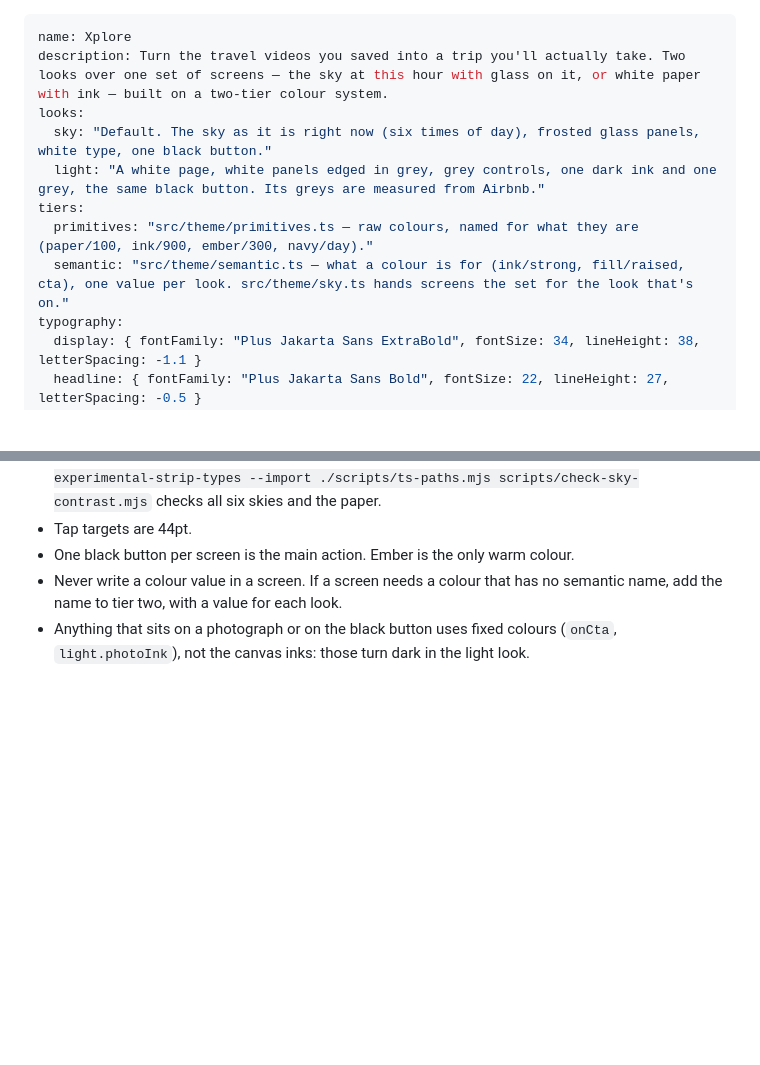
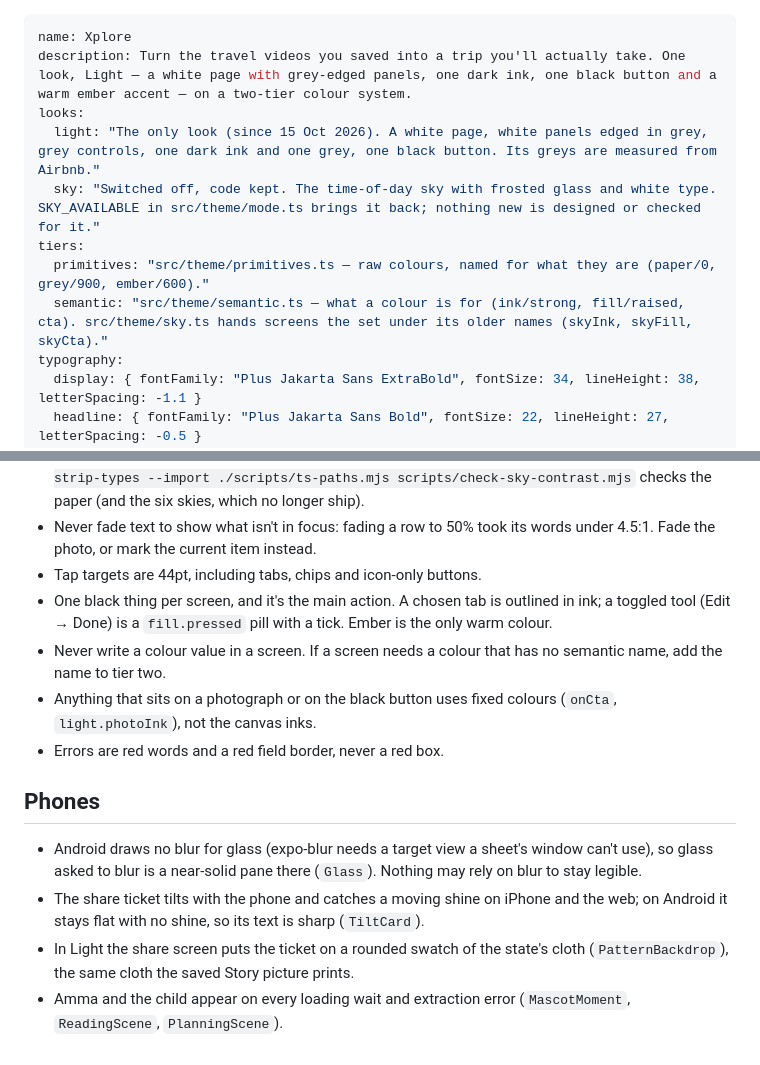
Before and after one commit to Albin5161/Travel-App, a Markdown page: DESIGN.md, 2 parts joined by grey strips. GitHub-like rendering; blank space fills up the shorter version.

```diff
--- a/DESIGN.md
+++ b/DESIGN.md
@@ -1,12 +1,12 @@
 ---
 name: Xplore
-description: Turn the travel videos you saved into a trip you'll actually take. Two looks over one set of screens — the sky at this hour with glass on it, or white paper with ink — built on a two-tier colour system.
+description: Turn the travel videos you saved into a trip you'll actually take. One look, Light — a white page with grey-edged panels, one dark ink, one black button and a warm ember accent — on a two-tier colour system.
 looks:
-  sky: "Default. The sky as it is right now (six times of day), frosted glass panels, white type, one black button."
-  light: "A white page, white panels edged in grey, grey controls, one dark ink and one grey, the same black button. Its greys are measured from Airbnb."
+  light: "The only look (since 15 Oct 2026). A white page, white panels edged in grey, grey controls, one dark ink and one grey, one black button. Its greys are measured from Airbnb."
+  sky: "Switched off, code kept. The time-of-day sky with frosted glass and white type. SKY_AVAILABLE in src/theme/mode.ts brings it back; nothing new is designed or checked for it."
 tiers:
-  primitives: "src/theme/primitives.ts — raw colours, named for what they are (paper/100, ink/900, ember/300, navy/day)."
-  semantic: "src/theme/semantic.ts — what a colour is for (ink/strong, fill/raised, cta), one value per look. src/theme/sky.ts hands screens the set for the look that's on."
+  primitives: "src/theme/primitives.ts — raw colours, named for what they are (paper/0, grey/900, ember/600)."
+  semantic: "src/theme/semantic.ts — what a colour is for (ink/strong, fill/raised, cta). src/theme/sky.ts hands screens the set under its older names (skyInk, skyFill, skyCta)."
 typography:
   display: { fontFamily: "Plus Jakarta Sans ExtraBold", fontSize: 34, lineHeight: 38, letterSpacing: -1.1 }
   headline: { fontFamily: "Plus Jakarta Sans Bold", fontSize: 22, lineHeight: 27, letterSpacing: -0.5 }
@@ -77,8 +82,23 @@ Paper cards that look the same in both looks (tickets, the map's art, legal page
   `node --experimental-strip-types --import ./scripts/ts-paths.mjs scripts/check-sky-contrast.mjs`
-  checks all six skies and the paper.
-- Tap targets are 44pt.
-- One black button per screen is the main action. Ember is the only warm colour.
+  checks the paper (and the six skies, which no longer ship).
+- Never fade text to show what isn't in focus: fading a row to 50% took its words under 4.5:1.
+  Fade the photo, or mark the current item instead.
+- Tap targets are 44pt, including tabs, chips and icon-only buttons.
+- One black thing per screen, and it's the main action. A chosen tab is outlined in ink; a toggled
+  tool (Edit → Done) is a `fill.pressed` pill with a tick. Ember is the only warm colour.
 - Never write a colour value in a screen. If a screen needs a colour that has no semantic name,
-  add the name to tier two, with a value for each look.
+  add the name to tier two.
 - Anything that sits on a photograph or on the black button uses fixed colours (`onCta`,
-  `light.photoInk`), not the canvas inks: those turn dark in the light look.
+  `light.photoInk`), not the canvas inks.
+- Errors are red words and a red field border, never a red box.
+
+## Phones
+
+- Android draws no blur for glass (expo-blur needs a target view a sheet's window can't use), so
+  glass asked to blur is a near-solid pane there (`Glass`). Nothing may rely on blur to stay legible.
+- The share ticket tilts with the phone and catches a moving shine on iPhone and the web; on
+  Android it stays flat with no shine, so its text is sharp (`TiltCard`).
+- In Light the share screen puts the ticket on a rounded swatch of the state's cloth
+  (`PatternBackdrop`), the same cloth the saved Story picture prints.
+- Amma and the child appear on every loading wait and extraction error (`MascotMoment`,
+  `ReadingScene`, `PlanningScene`).
```
Also changed, not shown: other parts of DESIGN.md (+38 -33 lines).
